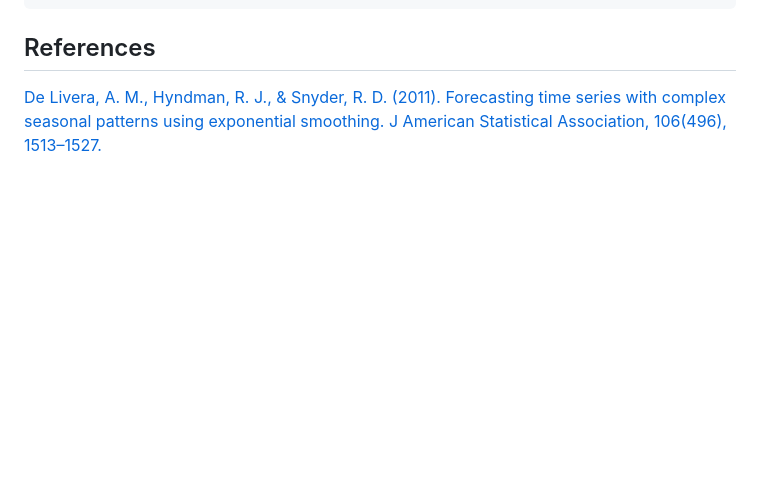
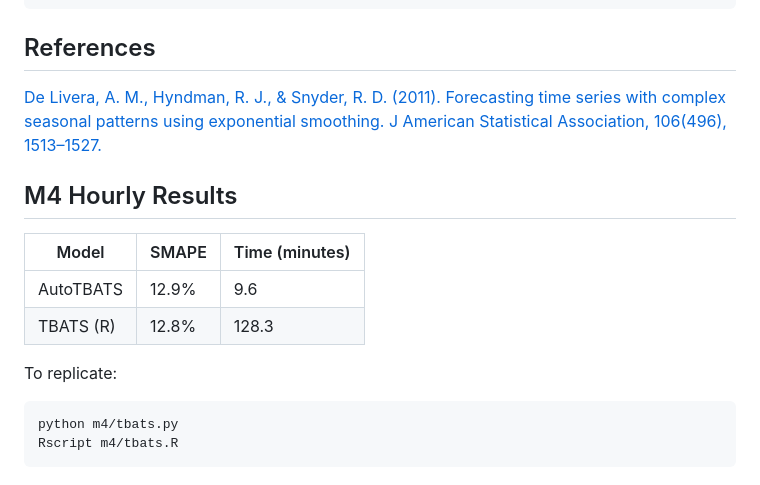
Before and after one commit to Nixtla/statsforecast, a Markdown page: experiments/tbats/README.md, the part around the change. Drawn GitHub-style; blank space fills up the shorter version.

Commit message:
[skip ci] move results to single README

````diff
--- a/experiments/tbats/README.md
+++ b/experiments/tbats/README.md
@@ -68,3 +68,16 @@ Looking ahead, we plan to conduct a more comprehensive analysis of this model's
 ## References
 
 [De Livera, A. M., Hyndman, R. J., & Snyder, R. D. (2011). Forecasting time series with complex seasonal patterns using exponential smoothing. J American Statistical Association, 106(496), 1513–1527.](https://www.robjhyndman.com/papers/ComplexSeasonality.pdf)
+
+
+## M4 Hourly Results
+| Model    | SMAPE | Time (minutes) |
+| -------- | ----- | -------------- |
+| AutoTBATS| 12.9% | 9.6            |
+| TBATS (R)| 12.8% | 128.3          |
+
+To replicate:
+```shell
+python m4/tbats.py
+Rscript m4/tbats.R
+```
````
Also changed, not shown: 1 other file.
